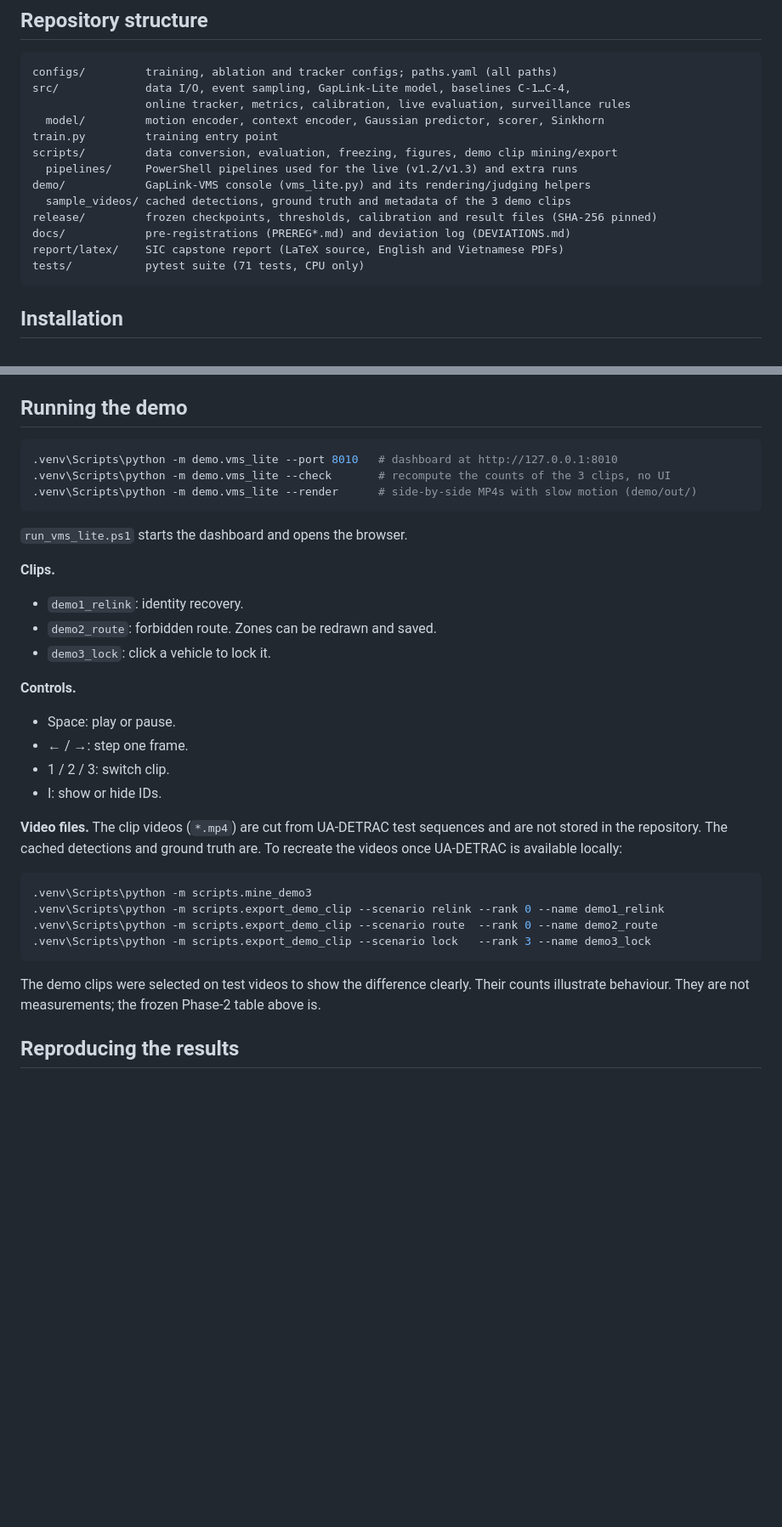
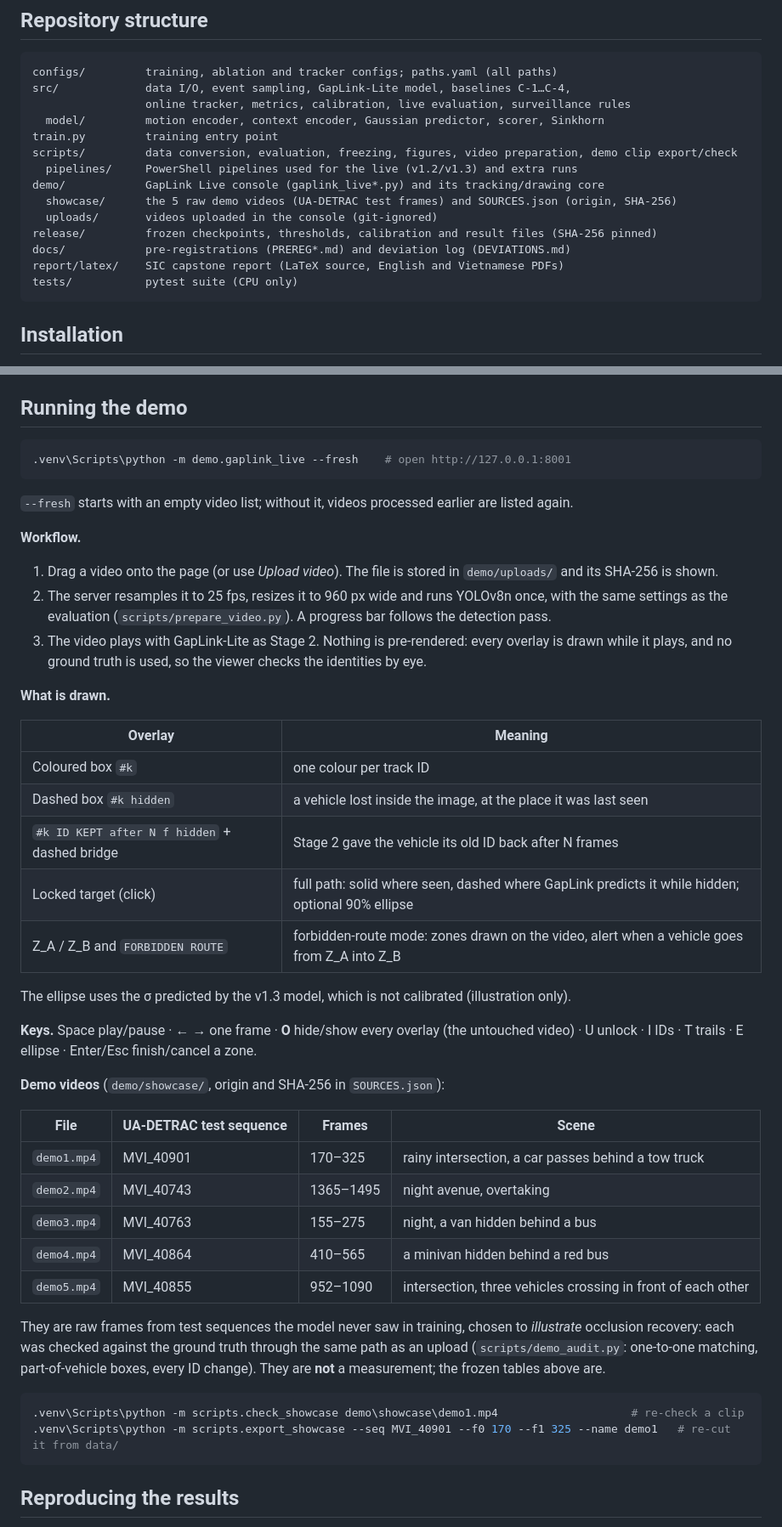
Before and after one commit to daominhtam2k6/Gaplink-lite, a Markdown page: README.md, 2 parts joined by grey strips. Shown at 85% size. GitHub-like rendering; blank space fills up the shorter version.

Commit message:
README: document the GapLink Live demo and the showcase clips

````diff
--- a/README.md
+++ b/README.md
@@ -72,14 +72,15 @@ src/             data I/O, event sampling, GapLink-Lite model, baselines C-1…C
                  online tracker, metrics, calibration, live evaluation, surveillance rules
   model/         motion encoder, context encoder, Gaussian predictor, scorer, Sinkhorn
 train.py         training entry point
-scripts/         data conversion, evaluation, freezing, figures, demo clip mining/export
+scripts/         data conversion, evaluation, freezing, figures, video preparation, demo clip export/check
   pipelines/     PowerShell pipelines used for the live (v1.2/v1.3) and extra runs
-demo/            GapLink-VMS console (vms_lite.py) and its rendering/judging helpers
-  sample_videos/ cached detections, ground truth and metadata of the 3 demo clips
+demo/            GapLink Live console (gaplink_live*.py) and its tracking/drawing core
+  showcase/      the 5 raw demo videos (UA-DETRAC test frames) and SOURCES.json (origin, SHA-256)
+  uploads/       videos uploaded in the console (git-ignored)
 release/         frozen checkpoints, thresholds, calibration and result files (SHA-256 pinned)
 docs/            pre-registrations (PREREG*.md) and deviation log (DEVIATIONS.md)
 report/latex/    SIC capstone report (LaTeX source, English and Vietnamese PDFs)
-tests/           pytest suite (71 tests, CPU only)
+tests/           pytest suite (CPU only)
 ```
 
 ## Installation
@@ -98,34 +99,52 @@ All data and output paths are read from `configs/paths.yaml`. Edit it if the pro
 ## Running the demo
 
 ```powershell
-.venv\Scripts\python -m demo.vms_lite --port 8010   # dashboard at http://127.0.0.1:8010
-.venv\Scripts\python -m demo.vms_lite --check       # recompute the counts of the 3 clips, no UI
-.venv\Scripts\python -m demo.vms_lite --render      # side-by-side MP4s with slow motion (demo/out/)
+.venv\Scripts\python -m demo.gaplink_live --fresh    # open http://127.0.0.1:8001
 ```
 
-`run_vms_lite.ps1` starts the dashboard and opens the browser.
+`--fresh` starts with an empty video list; without it, videos processed earlier are listed again.
 
-**Clips.**
-- `demo1_relink`: identity recovery.
-- `demo2_route`: forbidden route. Zones can be redrawn and saved.
-- `demo3_lock`: click a vehicle to lock it.
+**Workflow.**
+1. Drag a video onto the page (or use *Upload video*). The file is stored in `demo/uploads/` and its SHA-256 is shown.
+2. The server resamples it to 25 fps, resizes it to 960 px wide and runs YOLOv8n once, with the same settings as the
+   evaluation (`scripts/prepare_video.py`). A progress bar follows the detection pass.
+3. The video plays with GapLink-Lite as Stage 2. Nothing is pre-rendered: every overlay is drawn while it plays, and
+   no ground truth is used, so the viewer checks the identities by eye.
 
-**Controls.**
-- Space: play or pause.
-- ← / →: step one frame.
-- 1 / 2 / 3: switch clip.
-- I: show or hide IDs.
+**What is drawn.**
 
-**Video files.** The clip videos (`*.mp4`) are cut from UA-DETRAC test sequences and are not stored in the repository. The cached detections and ground truth are. To recreate the videos once UA-DETRAC is available locally:
+| Overlay | Meaning |
+|---|---|
+| Coloured box `#k` | one colour per track ID |
+| Dashed box `#k hidden` | a vehicle lost inside the image, at the place it was last seen |
+| `#k ID KEPT after N f hidden` + dashed bridge | Stage 2 gave the vehicle its old ID back after N frames |
+| Locked target (click) | full path: solid where seen, dashed where GapLink predicts it while hidden; optional 90% ellipse |
+| Z_A / Z_B and `FORBIDDEN ROUTE` | forbidden-route mode: zones drawn on the video, alert when a vehicle goes from Z_A into Z_B |
+
+The ellipse uses the σ predicted by the v1.3 model, which is not calibrated (illustration only).
+
+**Keys.** Space play/pause · ← → one frame · **O** hide/show every overlay (the untouched video) · U unlock ·
+I IDs · T trails · E ellipse · Enter/Esc finish/cancel a zone.
+
+**Demo videos** (`demo/showcase/`, origin and SHA-256 in `SOURCES.json`):
+
+| File | UA-DETRAC test sequence | Frames | Scene |
+|---|---|---|---|
+| `demo1.mp4` | MVI_40901 | 170–325 | rainy intersection, a car passes behind a tow truck |
+| `demo2.mp4` | MVI_40743 | 1365–1495 | night avenue, overtaking |
+| `demo3.mp4` | MVI_40763 | 155–275 | night, a van hidden behind a bus |
+| `demo4.mp4` | MVI_40864 | 410–565 | a minivan hidden behind a red bus |
+| `demo5.mp4` | MVI_40855 | 952–1090 | intersection, three vehicles crossing in front of each other |
+
+They are raw frames from test sequences the model never saw in training, chosen to *illustrate* occlusion
+recovery: each was checked against the ground truth through the same path as an upload (`scripts/demo_audit.py`:
+one-to-one matching, part-of-vehicle boxes, every ID change). They are **not** a measurement; the frozen tables above
+are.
 
 ```powershell
-.venv\Scripts\python -m scripts.mine_demo3
-.venv\Scripts\python -m scripts.export_demo_clip --scenario relink --rank 0 --name demo1_relink
-.venv\Scripts\python -m scripts.export_demo_clip --scenario route  --rank 0 --name demo2_route
-.venv\Scripts\python -m scripts.export_demo_clip --scenario lock   --rank 3 --name demo3_lock
+.venv\Scripts\python -m scripts.check_showcase demo\showcase\demo1.mp4                    # re-check a clip
+.venv\Scripts\python -m scripts.export_showcase --seq MVI_40901 --f0 170 --f1 325 --name demo1   # re-cut it from data/
 ```
-
-The demo clips were selected on test videos to show the difference clearly. Their counts illustrate behaviour. They are not measurements; the frozen Phase-2 table above is.
 
 ## Reproducing the results
 
````
Also changed, not shown: other parts of README.md (+3 -3 lines), docs/img/gaplink_live_demo1.jpg (added).
